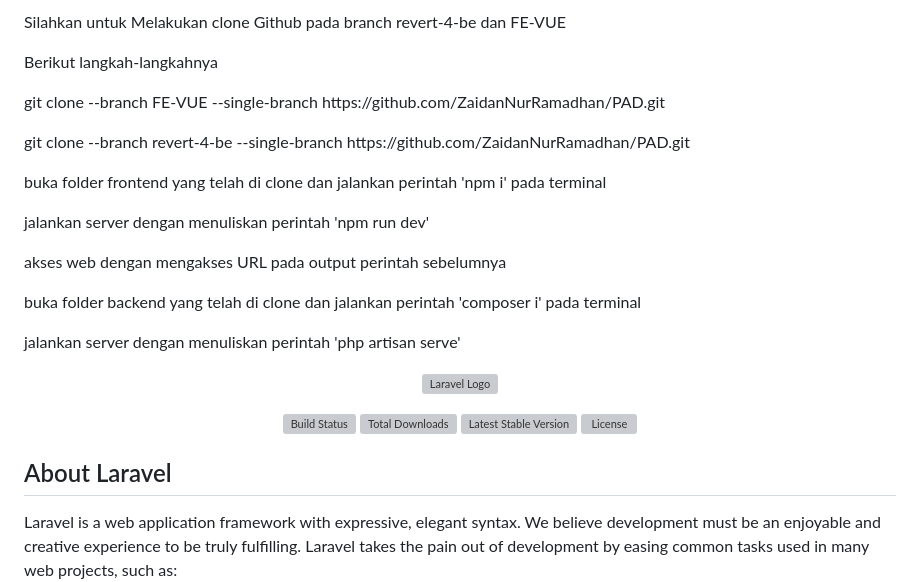
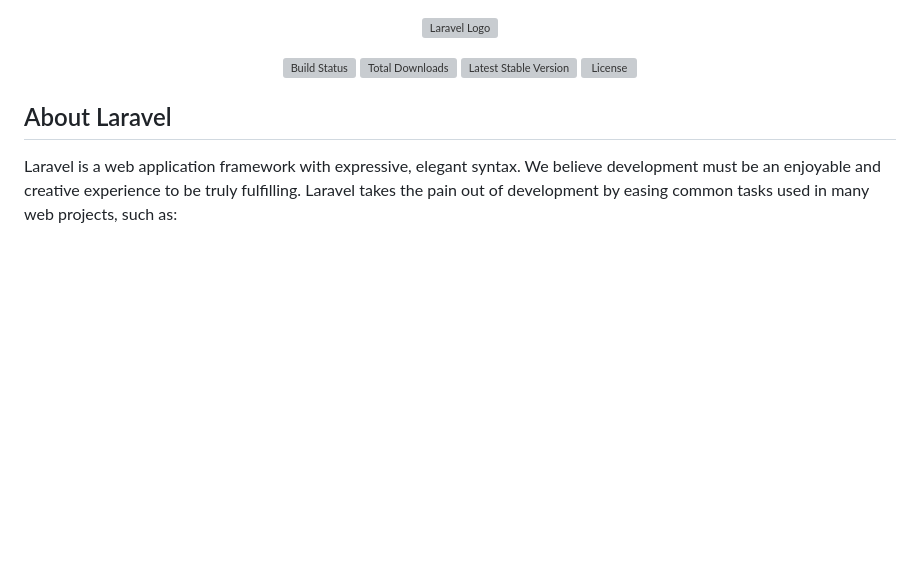
Before and after one commit to ZaidanNurRamadhan/PAD, a Markdown page: README.md, the part around the change. Drawn GitHub-style; blank space fills up the shorter version; grey boxes are pictures that could not be loaded.

```diff
--- a/README.md
+++ b/README.md
@@ -1,13 +1,3 @@
-<p>Silahkan untuk Melakukan clone Github pada branch revert-4-be dan FE-VUE</p>
-<p>Berikut langkah-langkahnya</p>
-<p>git clone --branch FE-VUE --single-branch https://github.com/ZaidanNurRamadhan/PAD.git</p>
-<p>git clone --branch revert-4-be --single-branch https://github.com/ZaidanNurRamadhan/PAD.git</p>
-<p>buka folder frontend yang telah di clone dan jalankan perintah 'npm i' pada terminal</p>
-<p>jalankan server dengan menuliskan perintah 'npm run dev'</p>
-<p>akses web dengan mengakses URL pada output perintah sebelumnya</p>
-<p>buka folder backend yang telah di clone dan jalankan perintah 'composer i' pada terminal</p>
-<p>jalankan server dengan menuliskan perintah 'php artisan serve'</p>
-
 <p align="center"><a href="https://laravel.com" target="_blank"><img src="https://raw.githubusercontent.com/laravel/art/master/logo-lockup/5%20SVG/2%20CMYK/1%20Full%20Color/laravel-logolockup-cmyk-red.svg" width="400" alt="Laravel Logo"></a></p>
 
 <p align="center">
```
